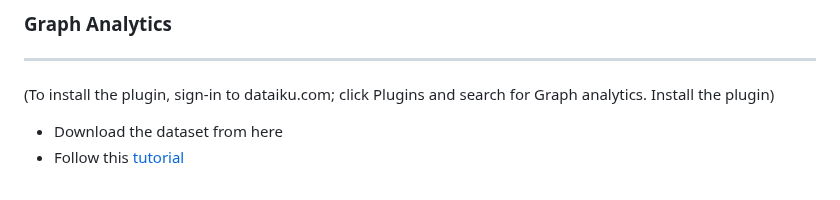
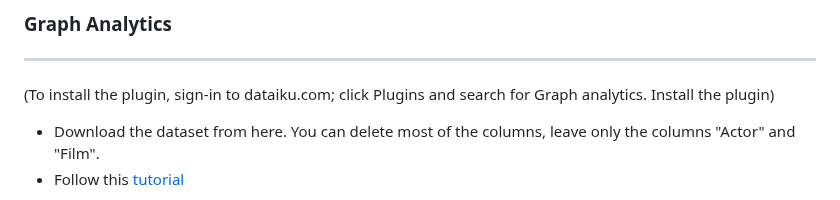
Before and after one commit to michalis0/ML_dataiku, a Markdown page: Day 4/README.md, the part around one of its changes. Drawn GitHub-style.

```diff
--- a/Day 4/README.md
+++ b/Day 4/README.md
@@ -54,5 +54,5 @@ and also to try dimensionality reduction, eg PCA. This usually helps the cluster
 
 (To install the plugin, sign-in to dataiku.com; click Plugins and search for Graph analytics. Install the plugin)
 
-- Download the dataset from here
+- Download the dataset from here. You can delete most of the columns, leave only the columns "Actor" and "Film".
 - Follow this [tutorial](https://www.dataiku.com/product/plugins/graph-analytics/)
```
Also changed, not shown: other parts of Day 4/README.md (+4 -0 lines).
